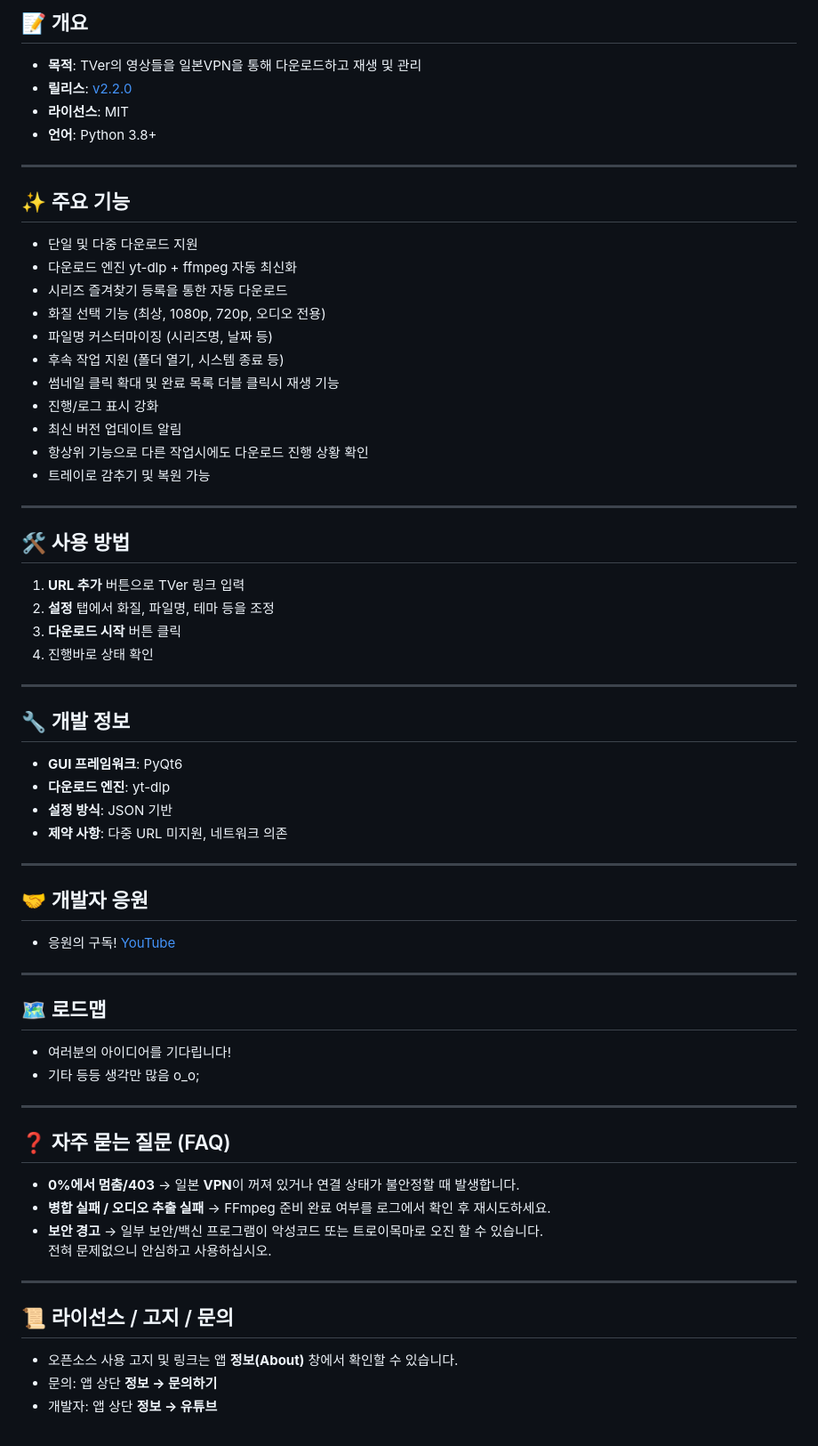
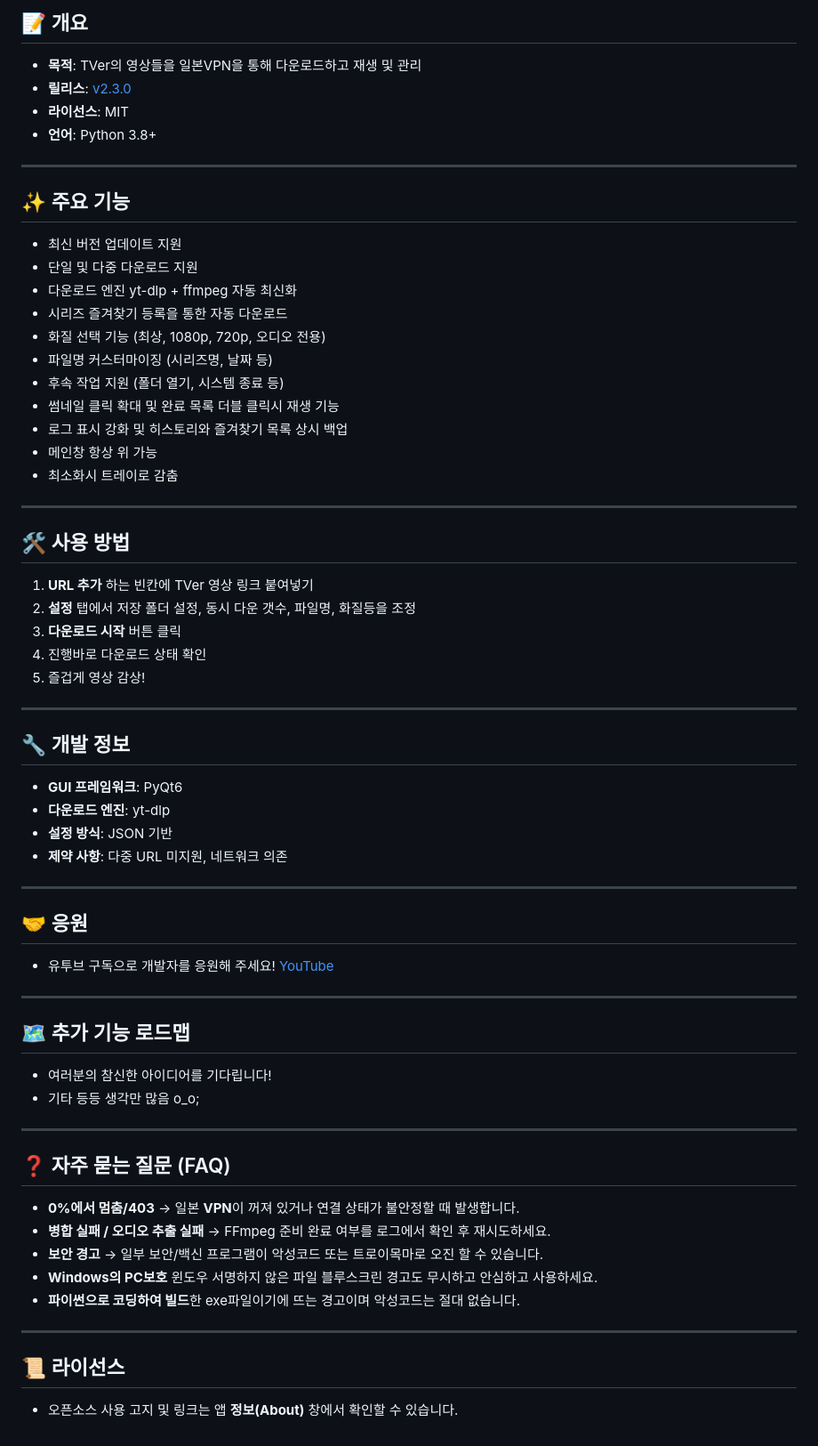
Before and after one commit to deuxdoom/TVerDownloader, a Markdown page: README.md, the part around the change. Shown: that part at 89% size. Drawn GitHub-style.

```diff
--- a/README.md
+++ b/README.md
@@ -26,7 +26,7 @@ PyQt6와 yt-dlp를 활용해 직관적인 GUI와 다양한 사용자 설정 기
 ## 📝 개요
 
 - **목적**: TVer의 영상들을 일본VPN을 통해 다운로드하고 재생 및 관리
-- **릴리스**: [v2.2.0](https://github.com/deuxdoom/TVerDownloader/releases/tag/v2.2.0)
+- **릴리스**: [v2.3.0](https://github.com/deuxdoom/TVerDownloader/releases/tag/v2.3.0)
 - **라이선스**: MIT
 - **언어**: Python 3.8+
 
@@ -34,6 +34,7 @@ PyQt6와 yt-dlp를 활용해 직관적인 GUI와 다양한 사용자 설정 기
 
 ## ✨ 주요 기능
 
+- 최신 버전 업데이트 지원
 - 단일 및 다중 다운로드 지원
 - 다운로드 엔진 yt-dlp + ffmpeg 자동 최신화
 - 시리즈 즐겨찾기 등록을 통한 자동 다운로드
@@ -41,19 +42,19 @@ PyQt6와 yt-dlp를 활용해 직관적인 GUI와 다양한 사용자 설정 기
 - 파일명 커스터마이징 (시리즈명, 날짜 등)
 - 후속 작업 지원 (폴더 열기, 시스템 종료 등)
 - 썸네일 클릭 확대 및 완료 목록 더블 클릭시 재생 기능
-- 진행/로그 표시 강화
-- 최신 버전 업데이트 알림
-- 항상위 기능으로 다른 작업시에도 다운로드 진행 상황 확인
-- 트레이로 감추기 및 복원 가능
+- 로그 표시 강화 및 히스토리와 즐겨찾기 목록 상시 백업
+- 메인창 항상 위 가능
+- 최소화시 트레이로 감춤
 
 ---
 
 ## 🛠 사용 방법
 
-1. **URL 추가** 버튼으로 TVer 링크 입력
-2. **설정** 탭에서 화질, 파일명, 테마 등을 조정
+1. **URL 추가** 하는 빈칸에 TVer 영상 링크 붙여넣기
+2. **설정** 탭에서 저장 폴더 설정, 동시 다운 갯수, 파일명, 화질등을 조정
 3. **다운로드 시작** 버튼 클릭
-4. 진행바로 상태 확인
+4. 진행바로 다운로드 상태 확인
+5. 즐겁게 영상 감상!
 
 ---
 
@@ -66,15 +67,15 @@ PyQt6와 yt-dlp를 활용해 직관적인 GUI와 다양한 사용자 설정 기
 
 ---
 
-## 🤝 개발자 응원
+## 🤝 응원
 
-- 응원의 구독! [YouTube](https://www.youtube.com/@LE_SSERAFIM?sub_confirmation=1)
+- 유투브 구독으로 개발자를 응원해 주세요! [YouTube](https://www.youtube.com/@LE_SSERAFIM?sub_confirmation=1)
 
 ---
 
-## 🗺️ 로드맵
+## 🗺️ 추가 기능 로드맵
 
-- 여러분의 아이디어를 기다립니다!
+- 여러분의 참신한 아이디어를 기다립니다!
 - 기타 등등 생각만 많음 o_o;
 
 ---
@@ -84,12 +85,11 @@ PyQt6와 yt-dlp를 활용해 직관적인 GUI와 다양한 사용자 설정 기
 - **0%에서 멈춤/403** → 일본 **VPN**이 꺼져 있거나 연결 상태가 불안정할 때 발생합니다.
 - **병합 실패 / 오디오 추출 실패** → FFmpeg 준비 완료 여부를 로그에서 확인 후 재시도하세요.
 - **보안 경고** → 일부 보안/백신 프로그램이 악성코드 또는 트로이목마로 오진 할 수 있습니다.
-  전혀 문제없으니 안심하고 사용하십시오.
+- **Windows의 PC보호** 윈도우 서명하지 않은 파일 블루스크린 경고도 무시하고 안심하고 사용하세요.
+- **파이썬으로 코딩하여 빌드**한 exe파일이기에 뜨는 경고이며 악성코드는 절대 없습니다.
 
 ---
 
-## 📜 라이선스 / 고지 / 문의
+## 📜 라이선스
 
 - 오픈소스 사용 고지 및 링크는 앱 **정보(About)** 창에서 확인할 수 있습니다.
-- 문의: 앱 상단 **정보 → 문의하기**
-- 개발자: 앱 상단 **정보 → 유튜브**
```
Also changed, not shown: main.png, 8 other files.
